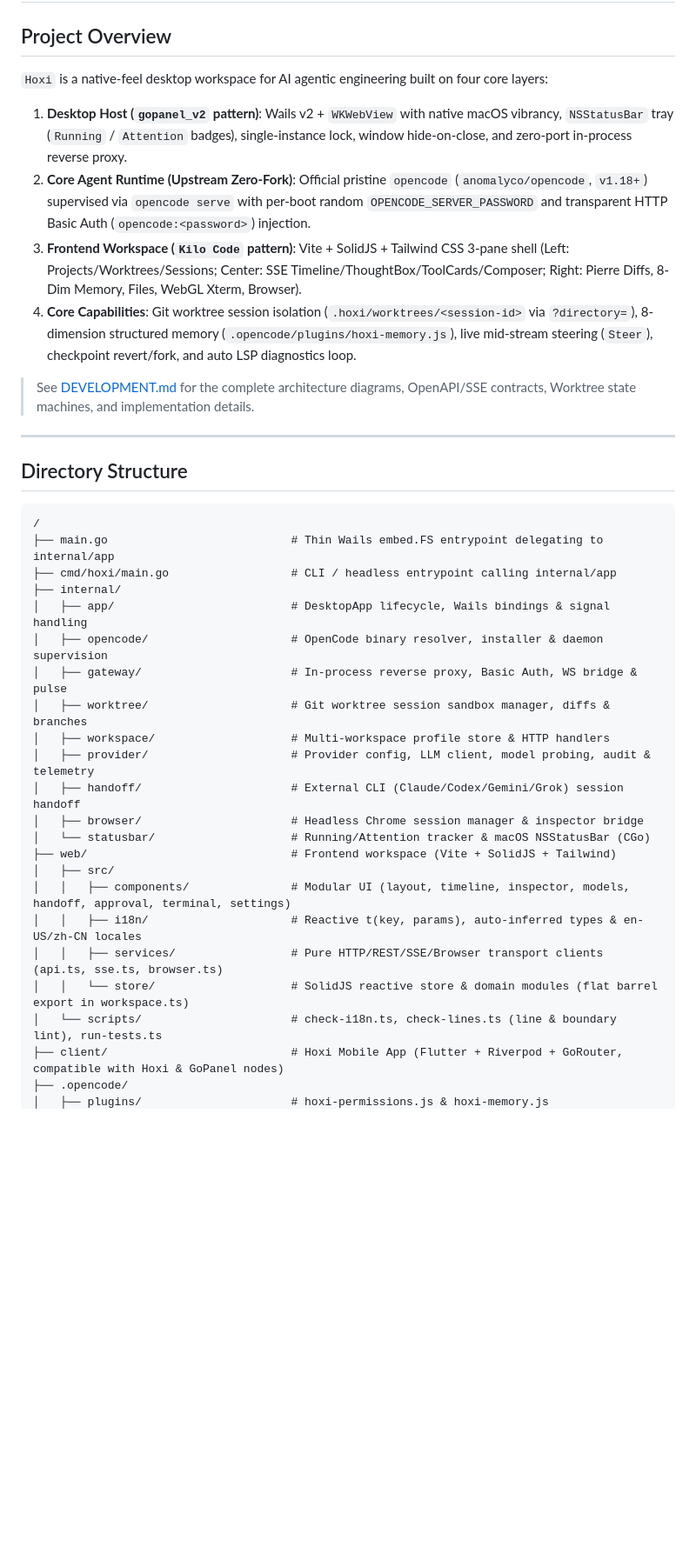
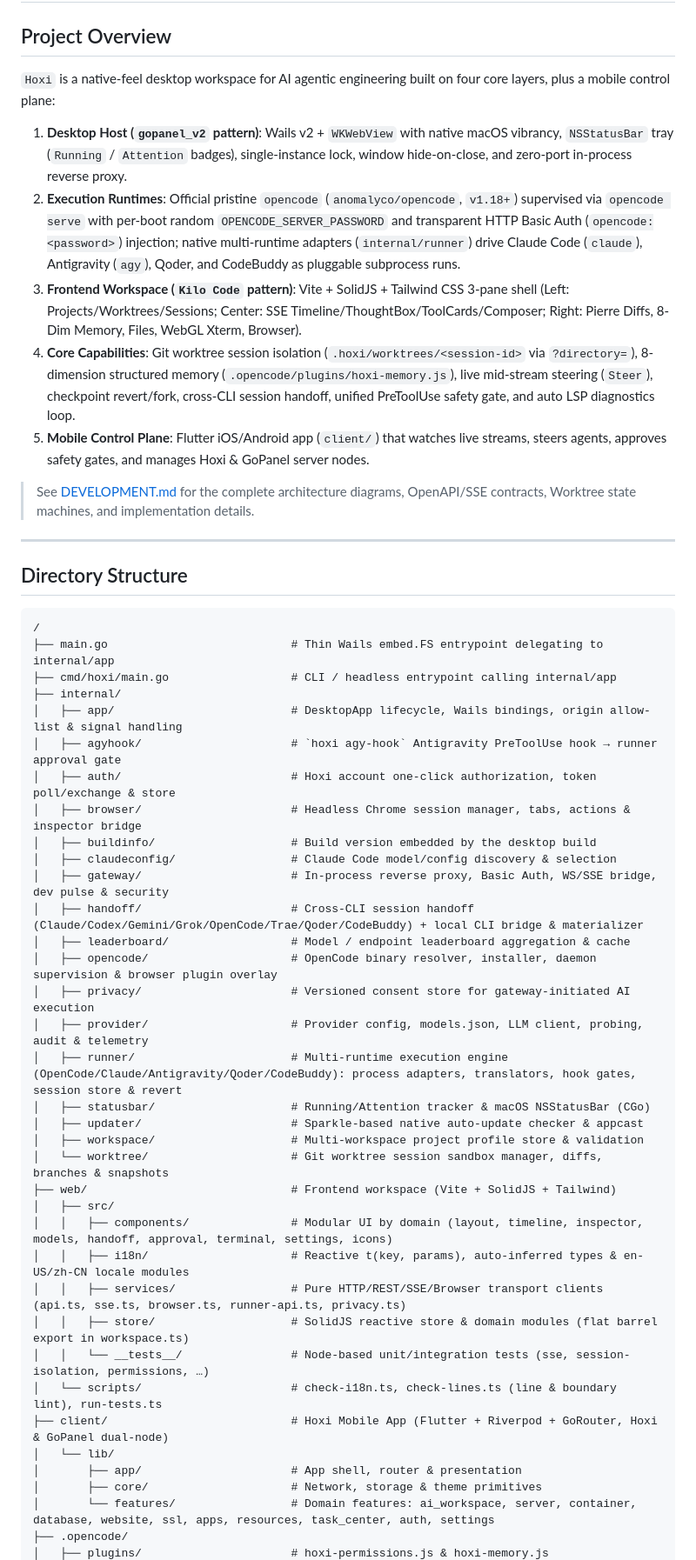
Before and after one commit to hoxiai/hoxi, a Markdown page: AGENTS.md, the part around one of its changes. Shown at 87% size. Rendered like a GitHub page; blank space fills up the shorter version.

Commit message:
docs(agents): sync directory structure with 17 internal packages, multi-runtime runner, and mobile client
Co-authored-by: Hoxi AI <code@hoxi.ai>

```diff
--- a/AGENTS.md
+++ b/AGENTS.md
@@ -2,11 +2,12 @@
 
 ## Project Overview
 
-`Hoxi` is a native-feel desktop workspace for AI agentic engineering built on four core layers:
+`Hoxi` is a native-feel desktop workspace for AI agentic engineering built on four core layers, plus a mobile control plane:
 1. **Desktop Host (`gopanel_v2` pattern)**: Wails v2 + `WKWebView` with native macOS vibrancy, `NSStatusBar` tray (`Running` / `Attention` badges), single-instance lock, window hide-on-close, and zero-port in-process reverse proxy.
-2. **Core Agent Runtime (Upstream Zero-Fork)**: Official pristine `opencode` (`anomalyco/opencode`, `v1.18+`) supervised via `opencode serve` with per-boot random `OPENCODE_SERVER_PASSWORD` and transparent HTTP Basic Auth (`opencode:<password>`) injection.
+2. **Execution Runtimes**: Official pristine `opencode` (`anomalyco/opencode`, `v1.18+`) supervised via `opencode serve` with per-boot random `OPENCODE_SERVER_PASSWORD` and transparent HTTP Basic Auth (`opencode:<password>`) injection; native multi-runtime adapters (`internal/runner`) drive Claude Code (`claude`), Antigravity (`agy`), Qoder, and CodeBuddy as pluggable subprocess runs.
 3. **Frontend Workspace (`Kilo Code` pattern)**: Vite + SolidJS + Tailwind CSS 3-pane shell (Left: Projects/Worktrees/Sessions; Center: SSE Timeline/ThoughtBox/ToolCards/Composer; Right: Pierre Diffs, 8-Dim Memory, Files, WebGL Xterm, Browser).
-4. **Core Capabilities**: Git worktree session isolation (`.hoxi/worktrees/<session-id>` via `?directory=`), 8-dimension structured memory (`.opencode/plugins/hoxi-memory.js`), live mid-stream steering (`Steer`), checkpoint revert/fork, and auto LSP diagnostics loop.
+4. **Core Capabilities**: Git worktree session isolation (`.hoxi/worktrees/<session-id>` via `?directory=`), 8-dimension structured memory (`.opencode/plugins/hoxi-memory.js`), live mid-stream steering (`Steer`), checkpoint revert/fork, cross-CLI session handoff, unified PreToolUse safety gate, and auto LSP diagnostics loop.
+5. **Mobile Control Plane**: Flutter iOS/Android app (`client/`) that watches live streams, steers agents, approves safety gates, and manages Hoxi & GoPanel server nodes.
 
 > See [DEVELOPMENT.md](DEVELOPMENT.md) for the complete architecture diagrams, OpenAPI/SSE contracts, Worktree state machines, and implementation details.
 
@@ -19,22 +20,35 @@
 ├── main.go                           # Thin Wails embed.FS entrypoint delegating to internal/app
 ├── cmd/hoxi/main.go                  # CLI / headless entrypoint calling internal/app
 ├── internal/
-│   ├── app/                          # DesktopApp lifecycle, Wails bindings & signal handling
-│   ├── opencode/                     # OpenCode binary resolver, installer & daemon supervision
-│   ├── gateway/                      # In-process reverse proxy, Basic Auth, WS bridge & pulse
-│   ├── worktree/                     # Git worktree session sandbox manager, diffs & branches
-│   ├── workspace/                    # Multi-workspace profile store & HTTP handlers
-│   ├── provider/                     # Provider config, LLM client, model probing, audit & telemetry
-│   ├── handoff/                      # External CLI (Claude/Codex/Gemini/Grok) session handoff
-│   ├── browser/                      # Headless Chrome session manager & inspector bridge
-│   └── statusbar/                    # Running/Attention tracker & macOS NSStatusBar (CGo)
+│   ├── app/                          # DesktopApp lifecycle, Wails bindings, origin allow-list & signal handling
+│   ├── agyhook/                      # `hoxi agy-hook` Antigravity PreToolUse hook → runner approval gate
+│   ├── auth/                         # Hoxi account one-click authorization, token poll/exchange & store
+│   ├── browser/                      # Headless Chrome session manager, tabs, actions & inspector bridge
+│   ├── buildinfo/                    # Build version embedded by the desktop build
+│   ├── claudeconfig/                 # Claude Code model/config discovery & selection
+│   ├── gateway/                      # In-process reverse proxy, Basic Auth, WS/SSE bridge, dev pulse & security
+│   ├── handoff/                      # Cross-CLI session handoff (Claude/Codex/Gemini/Grok/OpenCode/Trae/Qoder/CodeBuddy) + local CLI bridge & materializer
+│   ├── leaderboard/                  # Model / endpoint leaderboard aggregation & cache
+│   ├── opencode/                     # OpenCode binary resolver, installer, daemon supervision & browser plugin overlay
+│   ├── privacy/                      # Versioned consent store for gateway-initiated AI execution
+│   ├── provider/                     # Provider config, models.json, LLM client, probing, audit & telemetry
+│   ├── runner/                       # Multi-runtime execution engine (OpenCode/Claude/Antigravity/Qoder/CodeBuddy): process adapters, translators, hook gates, session store & revert
+│   ├── statusbar/                    # Running/Attention tracker & macOS NSStatusBar (CGo)
+│   ├── updater/                      # Sparkle-based native auto-update checker & appcast
+│   ├── workspace/                    # Multi-workspace project profile store & validation
+│   └── worktree/                     # Git worktree session sandbox manager, diffs, branches & snapshots
 ├── web/                              # Frontend workspace (Vite + SolidJS + Tailwind)
 │   ├── src/
-│   │   ├── components/               # Modular UI (layout, timeline, inspector, models, handoff, approval, terminal, settings)
-│   │   ├── i18n/                     # Reactive t(key, params), auto-inferred types & en-US/zh-CN locales
-│   │   ├── services/                 # Pure HTTP/REST/SSE/Browser transport clients (api.ts, sse.ts, browser.ts)
-│   │   └── store/                    # SolidJS reactive store & domain modules (flat barrel export in workspace.ts)
+│   │   ├── components/               # Modular UI by domain (layout, timeline, inspector, models, handoff, approval, terminal, settings, icons)
+│   │   ├── i18n/                     # Reactive t(key, params), auto-inferred types & en-US/zh-CN locale modules
+│   │   ├── services/                 # Pure HTTP/REST/SSE/Browser transport clients (api.ts, sse.ts, browser.ts, runner-api.ts, privacy.ts)
+│   │   ├── store/                    # SolidJS reactive store & domain modules (flat barrel export in workspace.ts)
+│   │   └── __tests__/                # Node-based unit/integration tests (sse, session-isolation, permissions, …)
 │   └── scripts/                      # check-i18n.ts, check-lines.ts (line & boundary lint), run-tests.ts
-├── client/                           # Hoxi Mobile App (Flutter + Riverpod + GoRouter, compatible with Hoxi & GoPanel nodes)
+├── client/                           # Hoxi Mobile App (Flutter + Riverpod + GoRouter, Hoxi & GoPanel dual-node)
+│   └── lib/
+│       ├── app/                      # App shell, router & presentation
+│       ├── core/                     # Network, storage & theme primitives
+│       └── features/                 # Domain features: ai_workspace, server, container, database, website, ssl, apps, resources, task_center, auth, settings
 ├── .opencode/
 │   ├── plugins/                      # hoxi-permissions.js & hoxi-memory.js
```
Also changed, not shown: other parts of AGENTS.md (+7 -1 lines).
